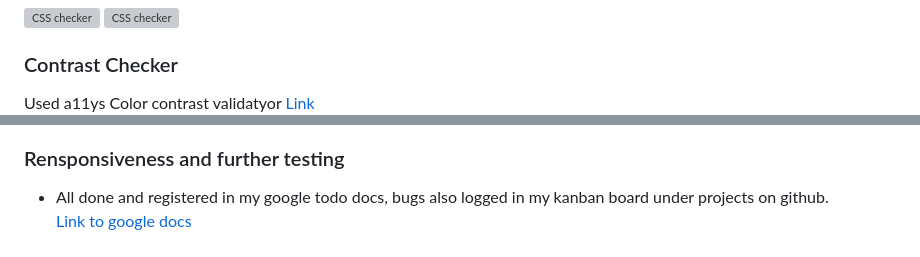
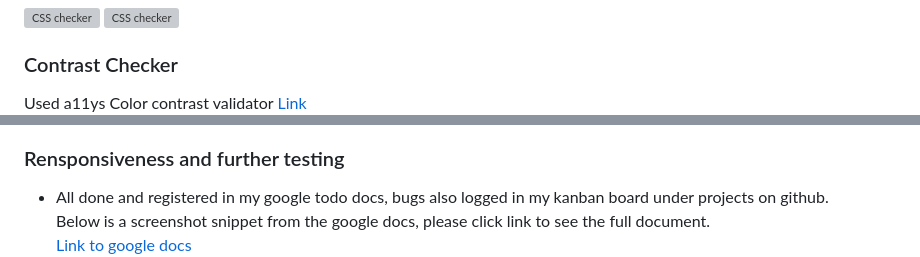
Before and after one commit to andreas-ka/show-your-keyboard, a Markdown page: TESTING.md, 2 parts joined by grey strips. GitHub-like rendering; grey boxes are pictures that could not be loaded.

```diff
--- a/TESTING.md
+++ b/TESTING.md
@@ -15,7 +15,7 @@ Below you will find all my tests on this project.
 
 
 ### Contrast Checker
-Used a11ys Color contrast validatyor [Link](https://color.a11y.com)
+Used a11ys Color contrast validator [Link](https://color.a11y.com)
 ![Screenshot](./static/images/contrast-readme.png)
 
 ### Lighthouse
@@ -23,6 +23,7 @@ Used a11ys Color contrast validatyor [Link](https://color.a11y.com)
 ### Rensponsiveness and further testing
 
 - All done and registered in my google todo docs, bugs also logged in my kanban board under projects on github.
+Below is a screenshot snippet from the google docs, please click link to see the full document.
 [Link to google docs](https://docs.google.com/spreadsheets/d/1s44J9bTQyVY0vnPAtlb3FIwGDRyj-bNHVxq4E8CToME/edit?usp=sharing)
 ![Screenshot](./static/images/testing_docs_readme.png)
 Project boards with bugs [Link](https://github.com/-ka/projects/6)
```
Also changed, not shown: README.md (+4 -1 lines), static/images/amiresponsive_readme.png (added), 4 other files.
